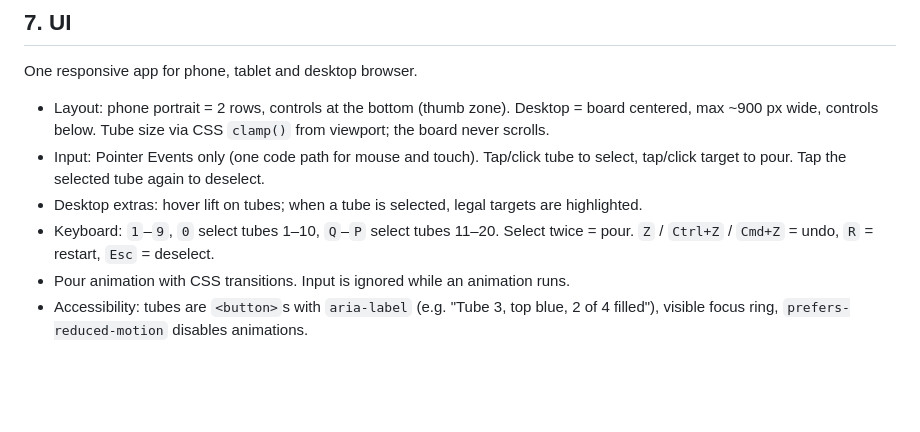
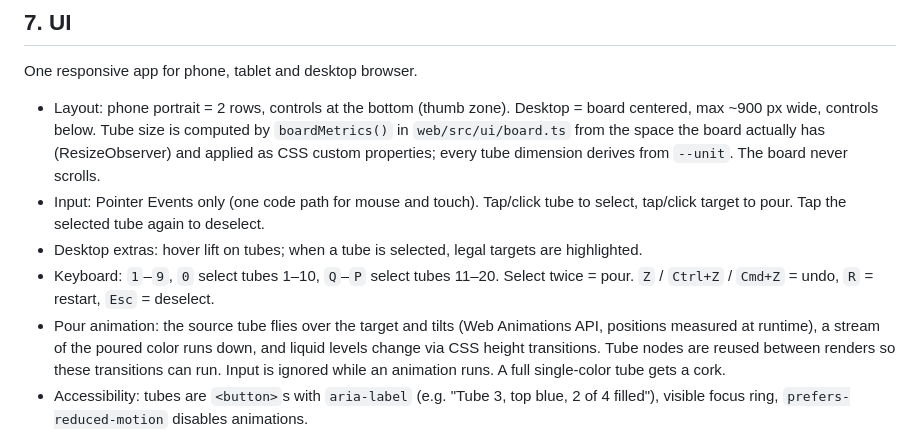
Before and after one commit to mmeister86/watersort, a Markdown page: AGENTS.md, the part around the change. Drawn GitHub-style; blank space fills up the shorter version.

Commit message:
docs: describe board sizing and the pour animation in AGENTS.md
Co-Authored-By: Claude Opus 5.5 <noreply@anthropic.com>
Claude-Session: https://claude.ai/code/session_01DMXgq9fDx41hqSGx6ZTfAY

```diff
--- a/AGENTS.md
+++ b/AGENTS.md
@@ -132,11 +132,11 @@ Do NOT generate by reversing moves from the solved state.
 
 One responsive app for phone, tablet and desktop browser.
 
-- Layout: phone portrait = 2 rows, controls at the bottom (thumb zone). Desktop = board centered, max ~900 px wide, controls below. Tube size via CSS `clamp()` from viewport; the board never scrolls.
+- Layout: phone portrait = 2 rows, controls at the bottom (thumb zone). Desktop = board centered, max ~900 px wide, controls below. Tube size is computed by `boardMetrics()` in `web/src/ui/board.ts` from the space the board actually has (ResizeObserver) and applied as CSS custom properties; every tube dimension derives from `--unit`. The board never scrolls.
 - Input: Pointer Events only (one code path for mouse and touch). Tap/click tube to select, tap/click target to pour. Tap the selected tube again to deselect.
 - Desktop extras: hover lift on tubes; when a tube is selected, legal targets are highlighted.
 - Keyboard: `1`–`9`, `0` select tubes 1–10, `Q`–`P` select tubes 11–20. Select twice = pour. `Z` / `Ctrl+Z` / `Cmd+Z` = undo, `R` = restart, `Esc` = deselect.
-- Pour animation with CSS transitions. Input is ignored while an animation runs.
+- Pour animation: the source tube flies over the target and tilts (Web Animations API, positions measured at runtime), a stream of the poured color runs down, and liquid levels change via CSS height transitions. Tube nodes are reused between renders so these transitions can run. Input is ignored while an animation runs. A full single-color tube gets a cork.
 - Accessibility: tubes are `<button>`s with `aria-label` (e.g. "Tube 3, top blue, 2 of 4 filled"), visible focus ring, `prefers-reduced-motion` disables animations.
 - Colors: 14 clearly distinguishable colors defined as CSS custom properties. Later: optional symbol overlay for color-blind mode.
 - Screens: family code entry → player picker → game → level complete. No settings maze.
```
